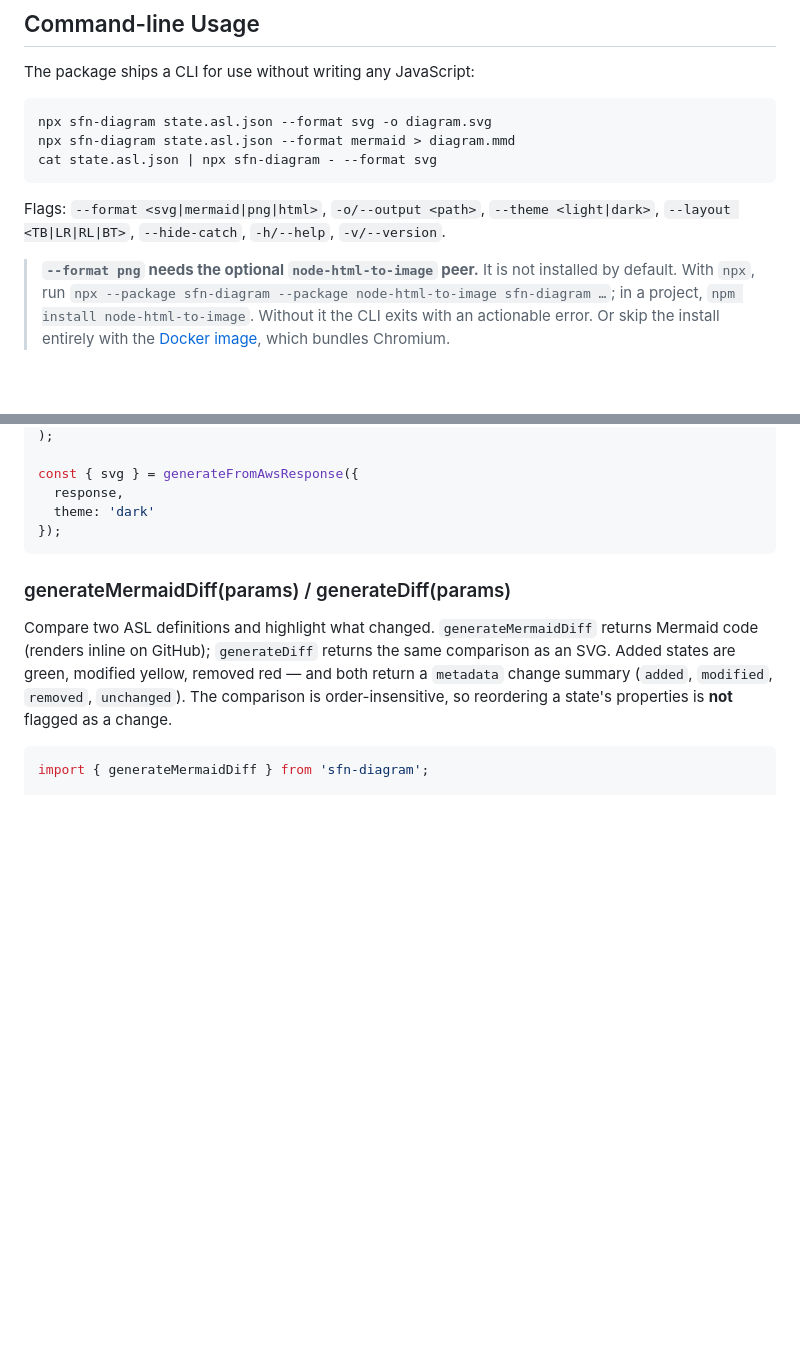
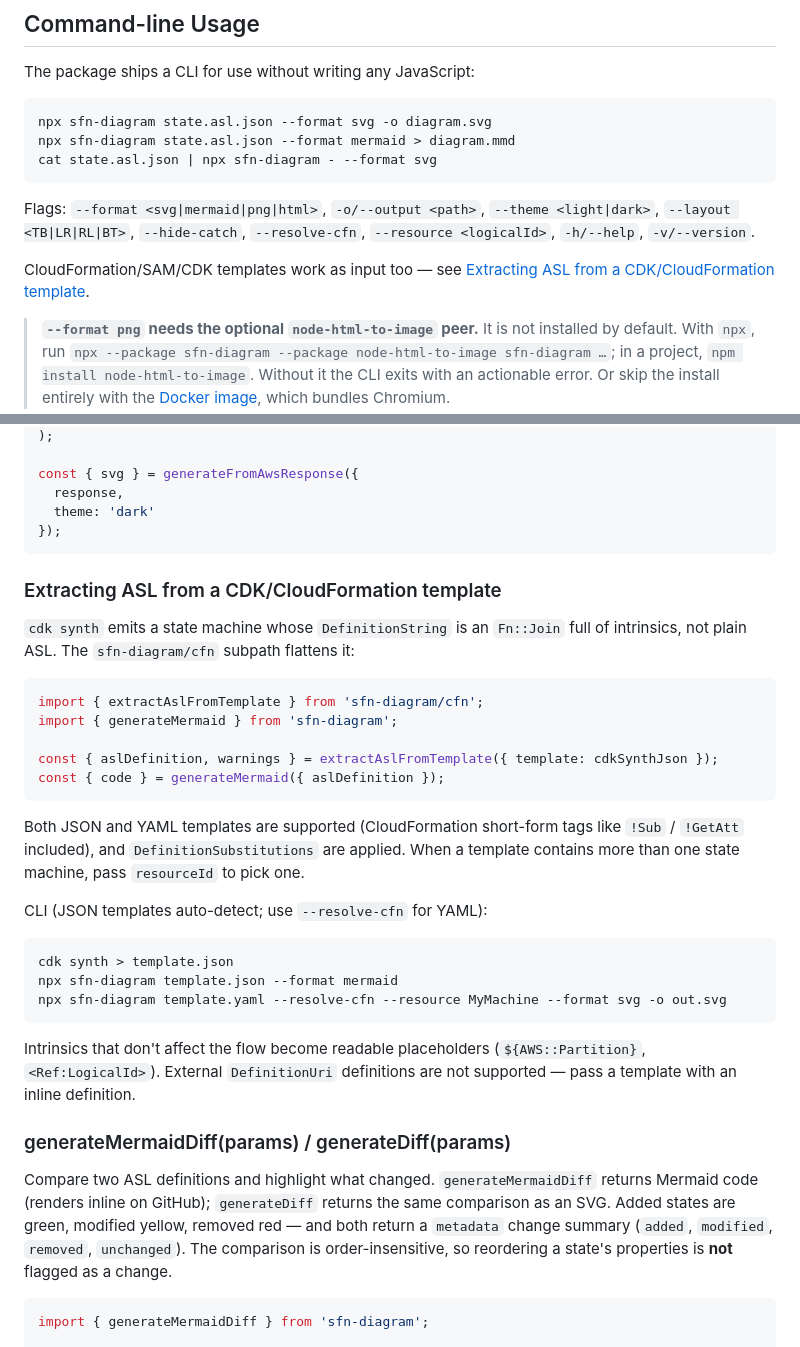
Before and after one commit to yusufaf/sfn-diagram, a Markdown page: README.md, 2 parts joined by grey strips. Drawn GitHub-style; blank space fills up the shorter version.

Commit message:
docs(cfn): document extracting ASL from CloudFormation templates

````diff
--- a/README.md
+++ b/README.md
@@ -113,7 +113,9 @@ npx sfn-diagram state.asl.json --format mermaid > diagram.mmd
 cat state.asl.json | npx sfn-diagram - --format svg
 ```
 
-Flags: `--format <svg|mermaid|png|html>`, `-o/--output <path>`, `--theme <light|dark>`, `--layout <TB|LR|RL|BT>`, `--hide-catch`, `-h/--help`, `-v/--version`.
+Flags: `--format <svg|mermaid|png|html>`, `-o/--output <path>`, `--theme <light|dark>`, `--layout <TB|LR|RL|BT>`, `--hide-catch`, `--resolve-cfn`, `--resource <logicalId>`, `-h/--help`, `-v/--version`.
+
+CloudFormation/SAM/CDK templates work as input too — see [Extracting ASL from a CDK/CloudFormation template](#extracting-asl-from-a-cdkcloudformation-template).
 
 > **`--format png` needs the optional `node-html-to-image` peer.** It is not installed by default. With `npx`, run `npx --package sfn-diagram --package node-html-to-image sfn-diagram …`; in a project, `npm install node-html-to-image`. Without it the CLI exits with an actionable error. Or skip the install entirely with the [Docker image](#docker), which bundles Chromium.
 
@@ -274,6 +276,35 @@ const { svg } = generateFromAwsResponse({
   theme: 'dark'
 });
 ```
+
+### Extracting ASL from a CDK/CloudFormation template
+
+`cdk synth` emits a state machine whose `DefinitionString` is an `Fn::Join` full
+of intrinsics, not plain ASL. The `sfn-diagram/cfn` subpath flattens it:
+
+```typescript
+import { extractAslFromTemplate } from 'sfn-diagram/cfn';
+import { generateMermaid } from 'sfn-diagram';
+
+const { aslDefinition, warnings } = extractAslFromTemplate({ template: cdkSynthJson });
+const { code } = generateMermaid({ aslDefinition });
+```
+
+Both JSON and YAML templates are supported (CloudFormation short-form tags like
+`!Sub` / `!GetAtt` included), and `DefinitionSubstitutions` are applied. When a
+template contains more than one state machine, pass `resourceId` to pick one.
+
+CLI (JSON templates auto-detect; use `--resolve-cfn` for YAML):
+
+```bash
+cdk synth > template.json
+npx sfn-diagram template.json --format mermaid
+npx sfn-diagram template.yaml --resolve-cfn --resource MyMachine --format svg -o out.svg
+```
+
+Intrinsics that don't affect the flow become readable placeholders
+(`${AWS::Partition}`, `<Ref:LogicalId>`). External `DefinitionUri` definitions
+are not supported — pass a template with an inline definition.
 
 ### generateMermaidDiff(params) / generateDiff(params)
 
````
